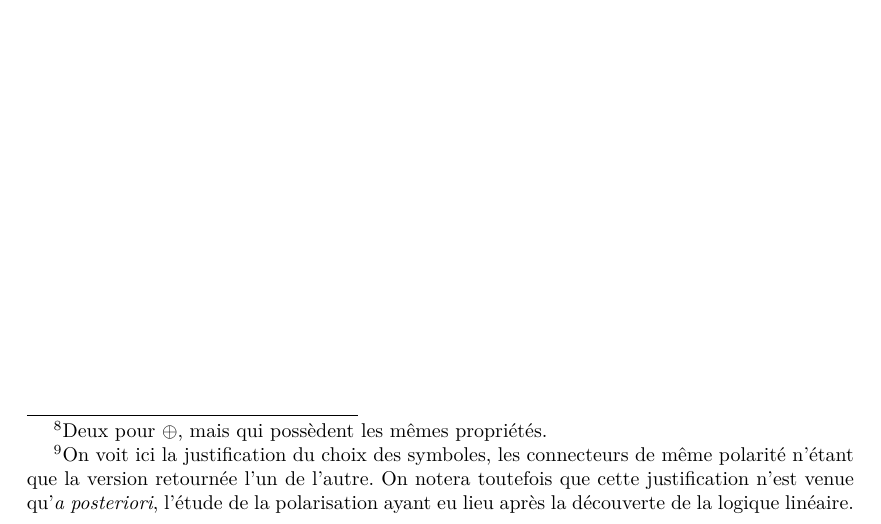
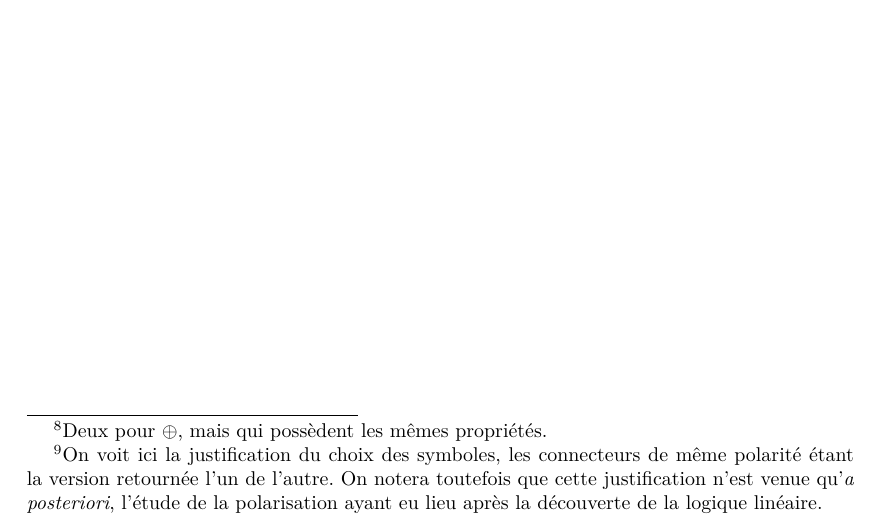
Before and after one commit to Champitoad/memoir-lophisc, a LaTeX document (main.tex): part of page 18 of 22, cut so that both start at the same text. Compiled offline with XeLaTeX.

Commit message:
Small correction

```diff
--- a/main.tex
+++ b/main.tex
@@ -421,7 +421,7 @@ Dans l'objectif de retrouver les équivalences de De Morgan (ainsi qu'un peu de
 \end{tabu}
 \end{center}
 
-À partir de là il est facile de formuler le calcul monolatéral de $\mathbf{MALL}$, en procédant de la même manière que pour $\mathbf{LKp}$. Chaque connecteur ne possédant plus qu'une règle qui lui est associée\footnote{Deux pour $\oplus$, mais qui possèdent les mêmes propriétés.}, on peut maintenant parler de \emph{connecteurs (ir)réversibles}, ce qui va s'avérer très important pour définir la focalisation. Ainsi $\otimes$ et $\oplus$ sont-ils irréversibles, tandis que $\with$ et $\parr$ sont réversibles\footnote{On voit ici la justification du choix des symboles, les connecteurs de même polarité n'étant que la version retournée l'un de l'autre. On notera toutefois que cette justification n'est venue qu'\textit{a posteriori}, l'étude de la polarisation ayant eu lieu après la découverte de la logique linéaire.}.
+À partir de là il est facile de formuler le calcul monolatéral de $\mathbf{MALL}$, en procédant de la même manière que pour $\mathbf{LKp}$. Chaque connecteur ne possédant plus qu'une règle qui lui est associée\footnote{Deux pour $\oplus$, mais qui possèdent les mêmes propriétés.}, on peut maintenant parler de \emph{connecteurs (ir)réversibles}, ce qui va s'avérer très important pour définir la focalisation. Ainsi $\otimes$ et $\oplus$ sont-ils irréversibles, tandis que $\with$ et $\parr$ sont réversibles\footnote{On voit ici la justification du choix des symboles, les connecteurs de même polarité étant la version retournée l'un de l'autre. On notera toutefois que cette justification n'est venue qu'\textit{a posteriori}, l'étude de la polarisation ayant eu lieu après la découverte de la logique linéaire.}.
 
 
 \section{La focalisation}
```
